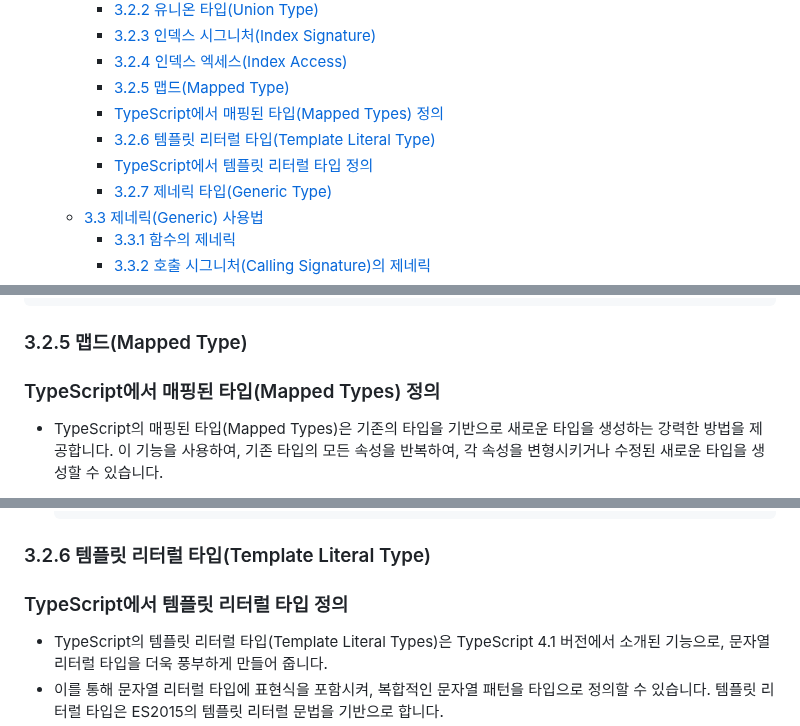
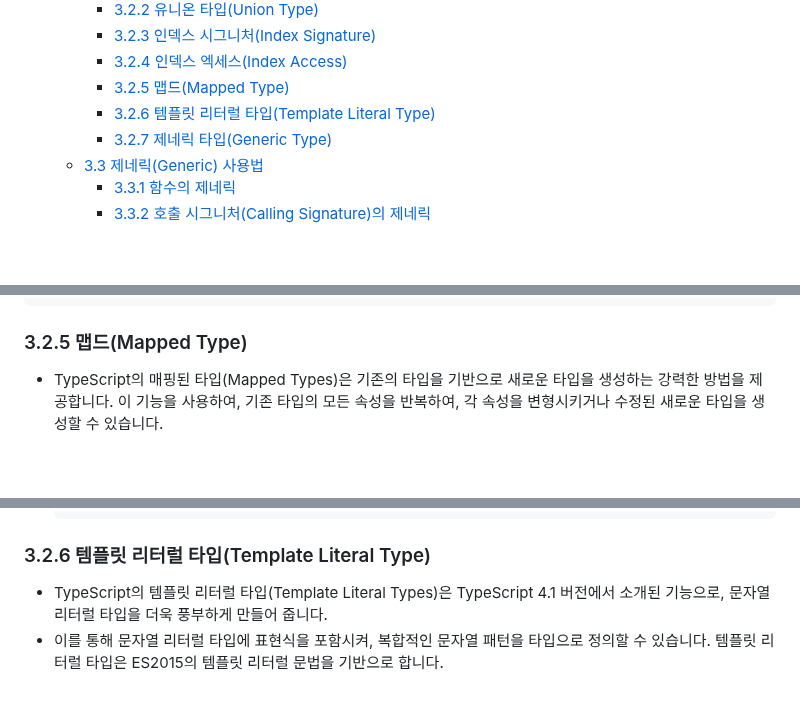
Before and after one commit to functionBee/study-ts-deepdive, a Markdown page: [STUDY] Woowahan Typescript with React/chapter3.md, 3 parts joined by grey strips. GitHub-like rendering; blank space fills up the shorter version.

Commit message:
chore: Remove unnecessary headings in chapter3.md

```diff
--- a/[STUDY] Woowahan Typescript with React/chapter3.md
+++ b/[STUDY] Woowahan Typescript with React/chapter3.md
@@ -14,9 +14,7 @@
     - [3.2.3 인덱스 시그니처(Index Signature)](#323-인덱스-시그니처index-signature)
     - [3.2.4 인덱스 엑세스(Index Access)](#324-인덱스-엑세스index-access)
     - [3.2.5 맵드(Mapped Type)](#325-맵드mapped-type)
-    - [TypeScript에서 매핑된 타입(Mapped Types) 정의](#typescript에서-매핑된-타입mapped-types-정의)
     - [3.2.6 템플릿 리터럴 타입(Template Literal Type)](#326-템플릿-리터럴-타입template-literal-type)
-    - [TypeScript에서 템플릿 리터럴 타입 정의](#typescript에서-템플릿-리터럴-타입-정의)
     - [3.2.7 제네릭 타입(Generic Type)](#327-제네릭-타입generic-type)
   - [3.3 제네릭(Generic) 사용법](#33-제네릭generic-사용법)
     - [3.3.1 함수의 제네릭](#331-함수의-제네릭)
@@ -608,8 +606,6 @@ let d: number = a["c"];
 
 ### 3.2.5 맵드(Mapped Type)
 
-### TypeScript에서 매핑된 타입(Mapped Types) 정의
-
 - TypeScript의 매핑된 타입(Mapped Types)은 기존의 타입을 기반으로 새로운 타입을 생성하는 강력한 방법을 제공합니다. 이 기능을 사용하여, 기존 타입의 모든 속성을 반복하여, 각 속성을 변형시키거나 수정된 새로운 타입을 생성할 수 있습니다.
 
 **[매핑된 타입의 기본 구조]**
@@ -658,8 +654,6 @@ type MappedType<ExistingType> = {
 
 
 ### 3.2.6 템플릿 리터럴 타입(Template Literal Type)
-
-### TypeScript에서 템플릿 리터럴 타입 정의
 
 - TypeScript의 템플릿 리터럴 타입(Template Literal Types)은 TypeScript 4.1 버전에서 소개된 기능으로, 문자열 리터럴 타입을 더욱 풍부하게 만들어 줍니다.
 - 이를 통해 문자열 리터럴 타입에 표현식을 포함시켜, 복합적인 문자열 패턴을 타입으로 정의할 수 있습니다. 템플릿 리터럴 타입은 ES2015의 템플릿 리터럴 문법을 기반으로 합니다.
```
